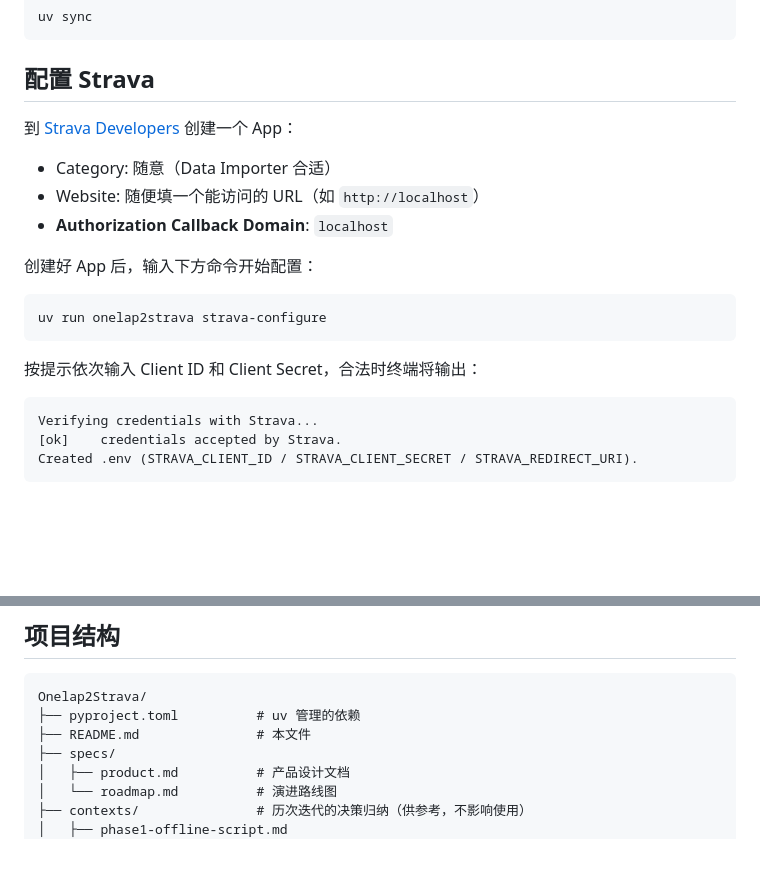
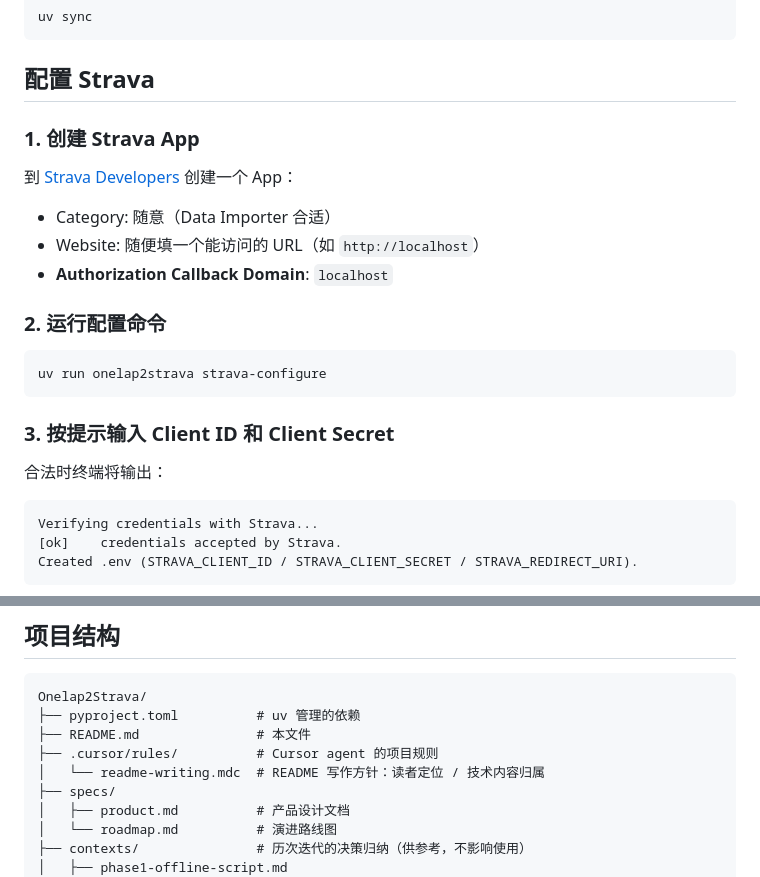
Before and after one commit to titansuraze/Onelap2Strava, a Markdown page: README.md, 2 parts joined by grey strips. Drawn GitHub-style; blank space fills up the shorter version.

Commit message:
docs: 配置 Strava 加步骤序号 1/2/3，项目结构补 .cursor/rules/
Made-with: Cursor

````diff
--- a/README.md
+++ b/README.md
@@ -26,19 +26,23 @@ uv sync
 
 ## 配置 Strava
 
+### 1. 创建 Strava App
+
 到 [Strava Developers](https://www.strava.com/settings/api) 创建一个 App：
 
 - Category: 随意（Data Importer 合适）
 - Website: 随便填一个能访问的 URL（如 `http://localhost`）
 - **Authorization Callback Domain**: `localhost`
 
-创建好 App 后，输入下方命令开始配置：
+### 2. 运行配置命令
 
 ```bash
 uv run onelap2strava strava-configure
 ```
 
-按提示依次输入 Client ID 和 Client Secret，合法时终端将输出：
+### 3. 按提示输入 Client ID 和 Client Secret
+
+合法时终端将输出：
 
 ```
 Verifying credentials with Strava...
@@ -189,6 +193,8 @@ A: `onelap-list` 只拿列表，`sync` 还要下载 Fit 和上传 Strava。如
 Onelap2Strava/
 ├── pyproject.toml          # uv 管理的依赖
 ├── README.md               # 本文件
+├── .cursor/rules/          # Cursor agent 的项目规则
+│   └── readme-writing.mdc  # README 写作方针：读者定位 / 技术内容归属
 ├── specs/
 │   ├── product.md          # 产品设计文档
 │   └── roadmap.md          # 演进路线图
````
